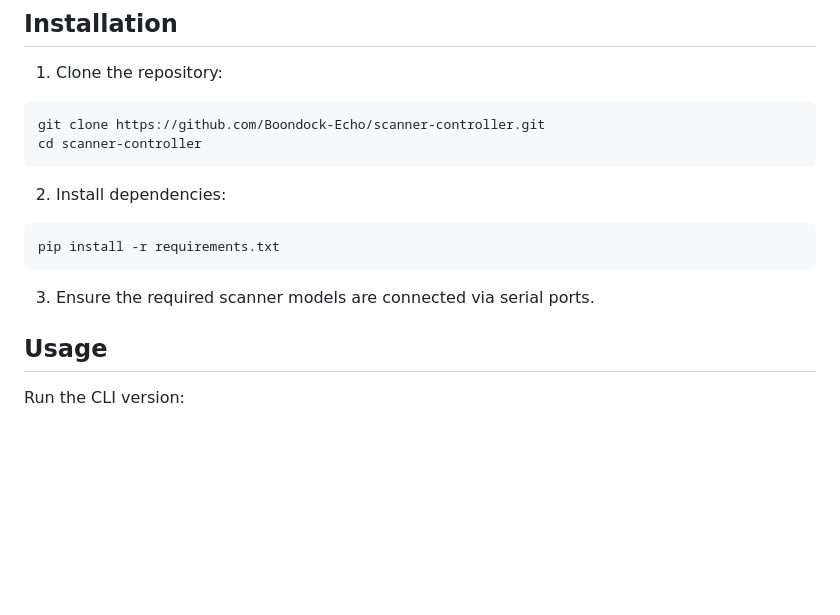
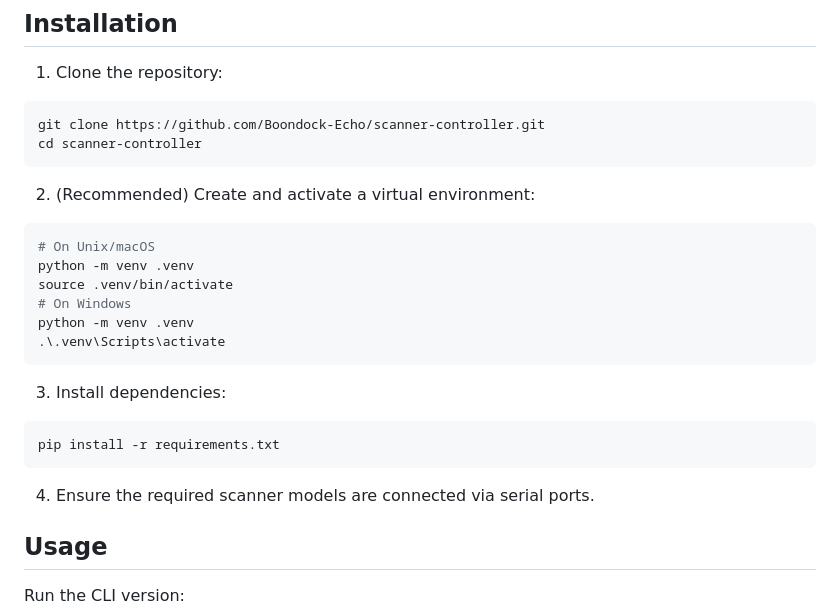
Before and after one commit to Boondock-Echo/scanner-controller, a Markdown page: README.md, the part around the change. Drawn GitHub-style; blank space fills up the shorter version.

Commit message:
Document virtual environment setup

````diff
--- a/README.md
+++ b/README.md
@@ -78,13 +78,24 @@ git clone https://github.com/Boondock-Echo/scanner-controller.git
 cd scanner-controller
 ```
 
-2. Install dependencies:
+2. (Recommended) Create and activate a virtual environment:
+
+```bash
+# On Unix/macOS
+python -m venv .venv
+source .venv/bin/activate
+# On Windows
+python -m venv .venv
+.\.venv\Scripts\activate
+```
+
+3. Install dependencies:
 
 ```bash
 pip install -r requirements.txt
 ```
 
-3. Ensure the required scanner models are connected via serial ports.
+4. Ensure the required scanner models are connected via serial ports.
 
 ## Usage
 
````
